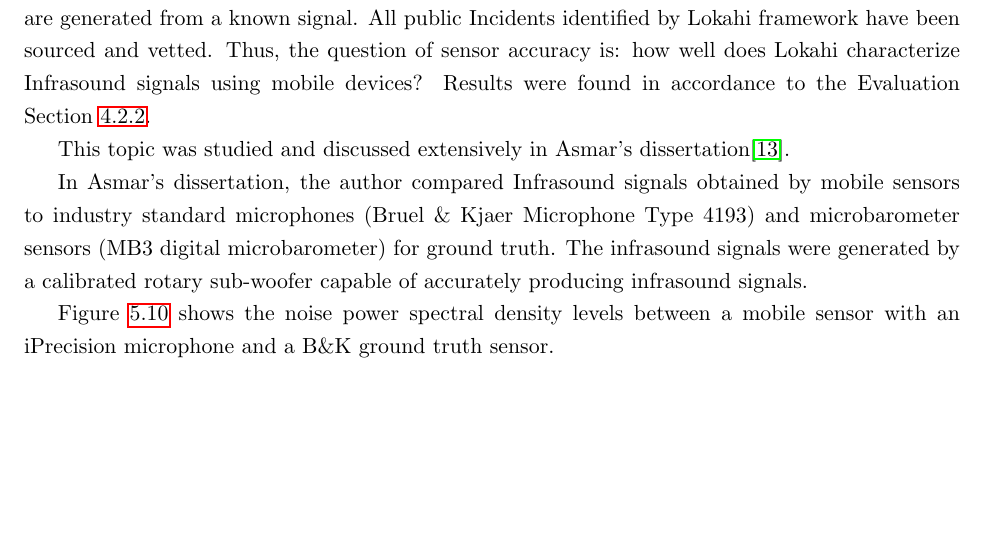
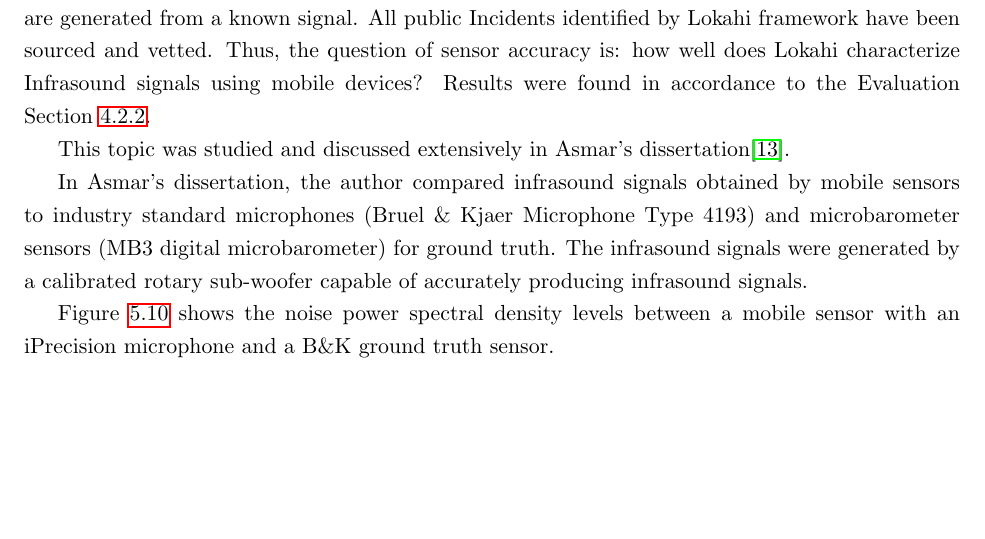
Before and after one commit to anthonyjchriste/dissertation, a LaTeX thesis (src/dissertation-christe.tex, which reads src/results.tex): part of page 191 of 309, cut so that both start at the same text. Compiled offline with pdfLaTeX.

```diff
--- a/src/results.tex
+++ b/src/results.tex
@@ -488,7 +488,7 @@
 
 This topic was studied and discussed extensively in Asmar's dissertation\cite{asmar19}.
 
-In Asmar's dissertation, the author compared Infrasound signals obtained by mobile sensors to industry standard microphones (Bruel \& Kjaer Microphone Type 4193) and microbarometer sensors (MB3 digital microbarometer) for ground truth. The infrasound signals were generated by a calibrated rotary sub-woofer capable of accurately producing infrasound signals.
+In Asmar's dissertation, the author compared infrasound signals obtained by mobile sensors to industry standard microphones (Bruel \& Kjaer Microphone Type 4193) and microbarometer sensors (MB3 digital microbarometer) for ground truth. The infrasound signals were generated by a calibrated rotary sub-woofer capable of accurately producing infrasound signals.
 
 Figure~\ref{fig:asmar_1} shows the noise power spectral density levels between a mobile sensor with an iPrecision microphone and a B\&K ground truth sensor.
 
```
